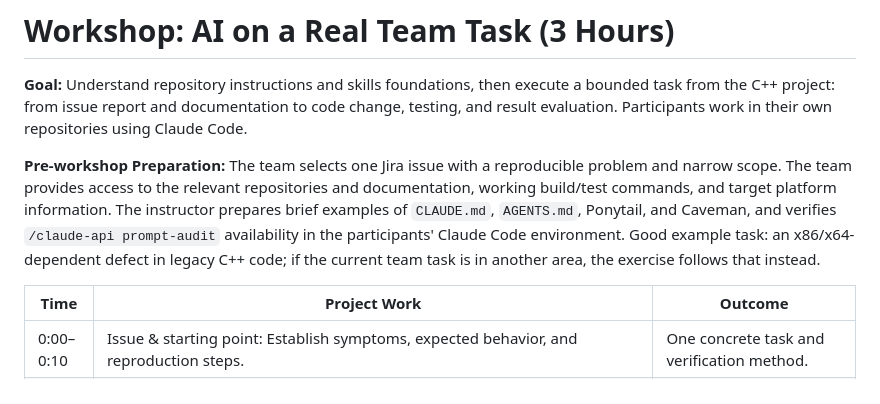
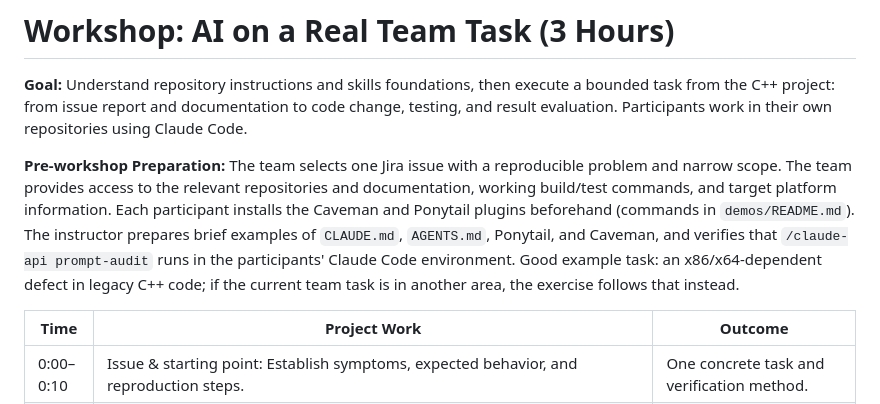
Before and after one commit to dubel/ai-trainings, a Markdown page: palo-alto-training/agenda.md, the part around the change. GitHub-like rendering.

```diff
--- a/palo-alto-training/agenda.md
+++ b/palo-alto-training/agenda.md
@@ -2,7 +2,7 @@
 
 **Goal:** Understand repository instructions and skills foundations, then execute a bounded task from the C++ project: from issue report and documentation to code change, testing, and result evaluation. Participants work in their own repositories using Claude Code.
 
-**Pre-workshop Preparation:** The team selects one Jira issue with a reproducible problem and narrow scope. The team provides access to the relevant repositories and documentation, working build/test commands, and target platform information. The instructor prepares brief examples of `CLAUDE.md`, `AGENTS.md`, Ponytail, and Caveman, and verifies `/claude-api prompt-audit` availability in the participants' Claude Code environment. Good example task: an x86/x64-dependent defect in legacy C++ code; if the current team task is in another area, the exercise follows that instead.
+**Pre-workshop Preparation:** The team selects one Jira issue with a reproducible problem and narrow scope. The team provides access to the relevant repositories and documentation, working build/test commands, and target platform information. Each participant installs the Caveman and Ponytail plugins beforehand (commands in `demos/README.md`). The instructor prepares brief examples of `CLAUDE.md`, `AGENTS.md`, Ponytail, and Caveman, and verifies that `/claude-api prompt-audit` runs in the participants' Claude Code environment. Good example task: an x86/x64-dependent defect in legacy C++ code; if the current team task is in another area, the exercise follows that instead.
 
 | Time | Project Work | Outcome |
 |---|---|---|
```
Also changed, not shown: palo-alto-training/demos/README.md (+12 -0 lines).
